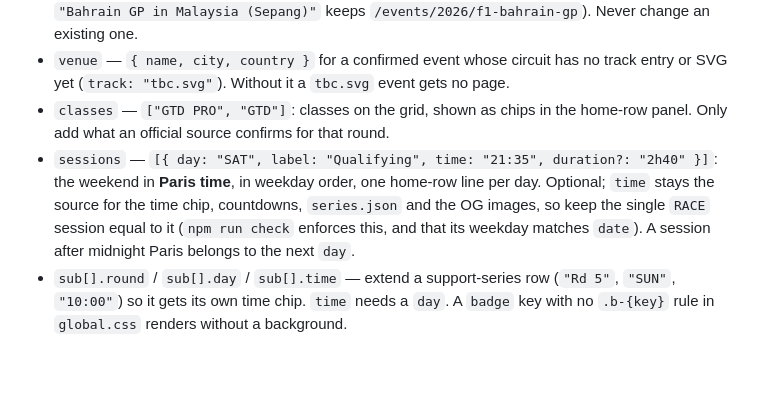
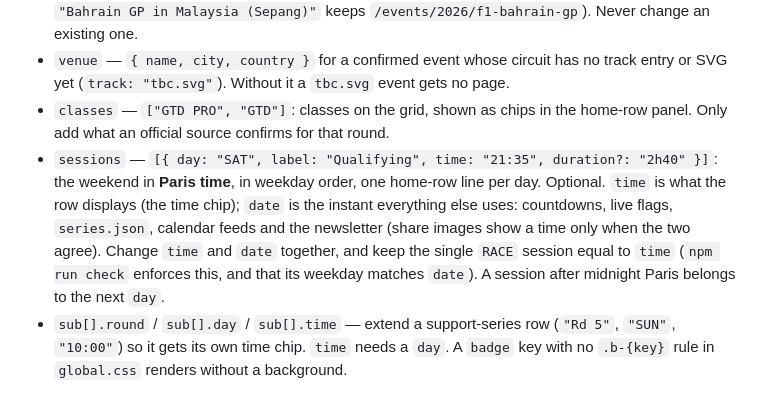
Before and after one commit to YannDurandet/2026-MOTORSPORTS-CALENDAR, a Markdown page: CLAUDE.md, the part around the change. Rendered like a GitHub page; blank space fills up the shorter version.

Commit message:
F-084: CLAUDE.md says date, not time, drives countdowns and series.json
The sessions note said `time` was the source for countdowns, series.json
and the share images. Only the time chip reads `time`; countdowns, live
flags, series.json, calendar feeds and the newsletter read `date`, and
share images show a time only when the two agree. The old wording led to
correcting `time` alone, which is how the two drift apart (F-057).

Co-Authored-By: Claude Opus 5.5 <noreply@anthropic.com>

```diff
--- a/CLAUDE.md
+++ b/CLAUDE.md
@@ -58,7 +58,7 @@ Beyond `series`/`tag`/`title`/`time`/`track`/`date`/`shortName`:
 - `slug` — pins the event URL when a title changes after the page went live (`"Bahrain GP"` → `"Bahrain GP in Malaysia (Sepang)"` keeps `/events/2026/f1-bahrain-gp`). Never change an existing one.
 - `venue` — `{ name, city, country }` for a confirmed event whose circuit has no track entry or SVG yet (`track: "tbc.svg"`). Without it a `tbc.svg` event gets no page.
 - `classes` — `["GTD PRO", "GTD"]`: classes on the grid, shown as chips in the home-row panel. Only add what an official source confirms for that round.
-- `sessions` — `[{ day: "SAT", label: "Qualifying", time: "21:35", duration?: "2h40" }]`: the weekend in **Paris time**, in weekday order, one home-row line per day. Optional; `time` stays the source for the time chip, countdowns, `series.json` and the OG images, so keep the single `RACE` session equal to it (`npm run check` enforces this, and that its weekday matches `date`). A session after midnight Paris belongs to the next `day`.
+- `sessions` — `[{ day: "SAT", label: "Qualifying", time: "21:35", duration?: "2h40" }]`: the weekend in **Paris time**, in weekday order, one home-row line per day. Optional. `time` is what the row displays (the time chip); `date` is the instant everything else uses: countdowns, live flags, `series.json`, calendar feeds and the newsletter (share images show a time only when the two agree). Change `time` and `date` together, and keep the single `RACE` session equal to `time` (`npm run check` enforces this, and that its weekday matches `date`). A session after midnight Paris belongs to the next `day`.
 - `sub[].round` / `sub[].day` / `sub[].time` — extend a support-series row (`"Rd 5"`, `"SUN"`, `"10:00"`) so it gets its own time chip. `time` needs a `day`. A `badge` key with no `.b-{key}` rule in `global.css` renders without a background.
 
 `data/seasons.json` holds per-series, per-year notes (summary, what changed, status) rendered on `/series/{slug}/{year}`.
```
